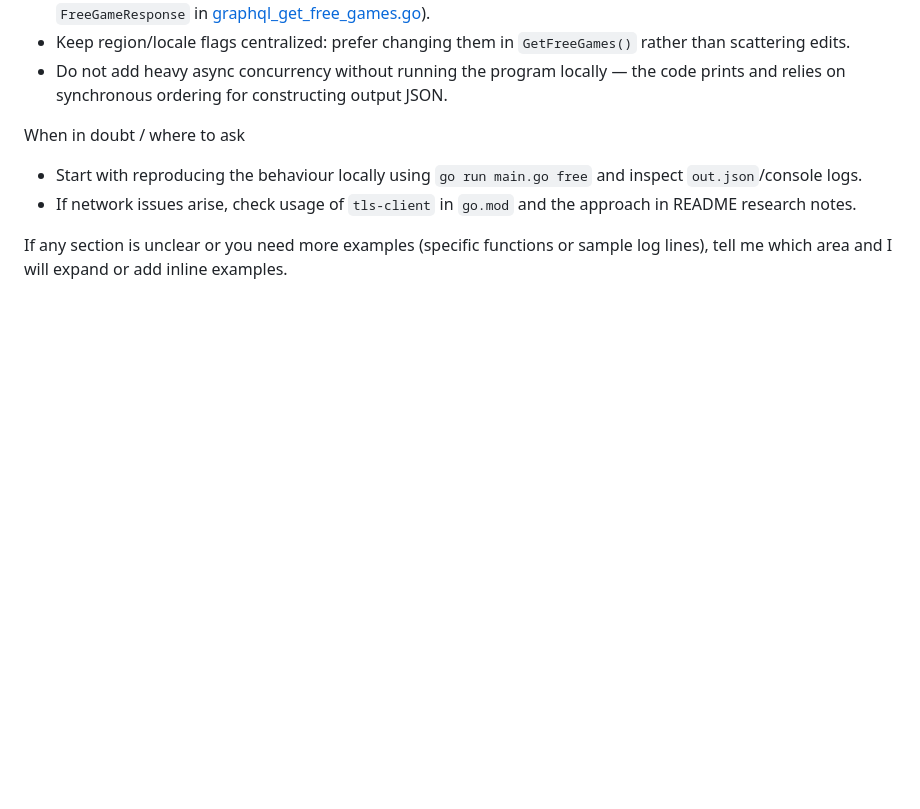
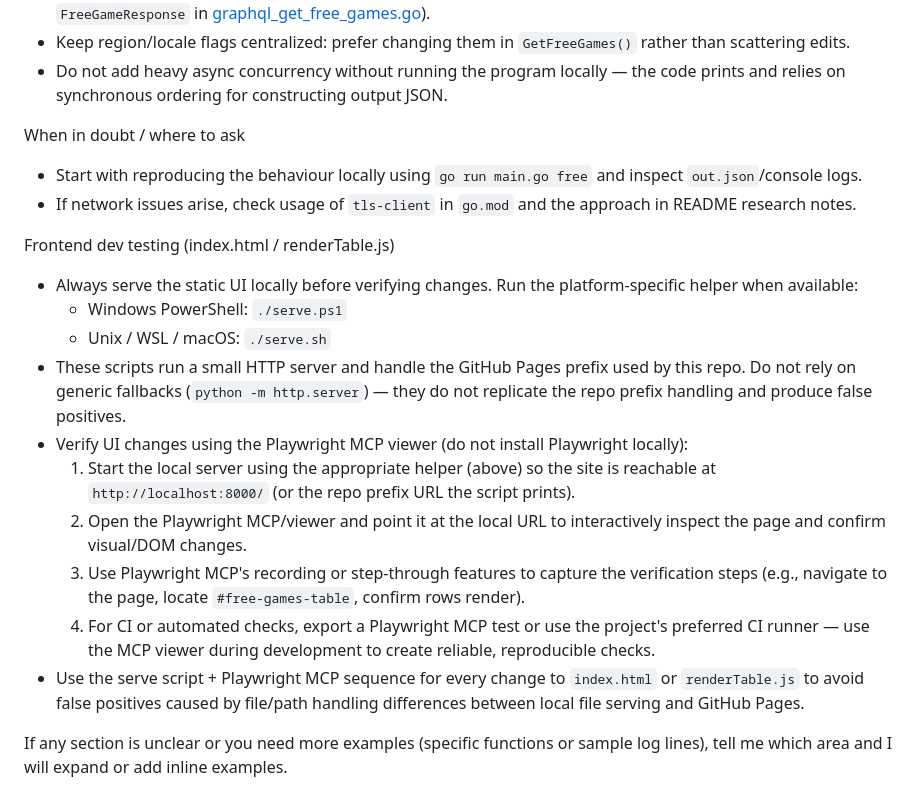
Before and after one commit to josephmate/EpicFreeGamesList, a Markdown page: .github/copilot-instructions.md, the part around the change. Rendered like a GitHub page; blank space fills up the shorter version.

Commit message:
getting ready make my first change with copilot on this repo

```diff
--- a/.github/copilot-instructions.md
+++ b/.github/copilot-instructions.md
@@ -78,4 +78,16 @@ When in doubt / where to ask
 - Start with reproducing the behaviour locally using `go run main.go free` and inspect `out.json`/console logs.
 - If network issues arise, check usage of `tls-client` in `go.mod` and the approach in README research notes.
 
+Frontend dev testing (index.html / renderTable.js)
+- Always serve the static UI locally before verifying changes. Run the platform-specific helper when available:
+  - Windows PowerShell: `./serve.ps1`
+  - Unix / WSL / macOS: `./serve.sh`
+- These scripts run a small HTTP server and handle the GitHub Pages prefix used by this repo. Do not rely on generic fallbacks (`python -m http.server`) — they do not replicate the repo prefix handling and produce false positives.
+- Verify UI changes using the Playwright MCP viewer (do not install Playwright locally):
+  1. Start the local server using the appropriate helper (above) so the site is reachable at `http://localhost:8000/` (or the repo prefix URL the script prints).
+  2. Open the Playwright MCP/viewer and point it at the local URL to interactively inspect the page and confirm visual/DOM changes.
+  3. Use Playwright MCP's recording or step-through features to capture the verification steps (e.g., navigate to the page, locate `#free-games-table`, confirm rows render).
+  4. For CI or automated checks, export a Playwright MCP test or use the project's preferred CI runner — use the MCP viewer during development to create reliable, reproducible checks.
+- Use the serve script + Playwright MCP sequence for every change to `index.html` or `renderTable.js` to avoid false positives caused by file/path handling differences between local file serving and GitHub Pages.
+
 If any section is unclear or you need more examples (specific functions or sample log lines), tell me which area and I will expand or add inline examples.
```
